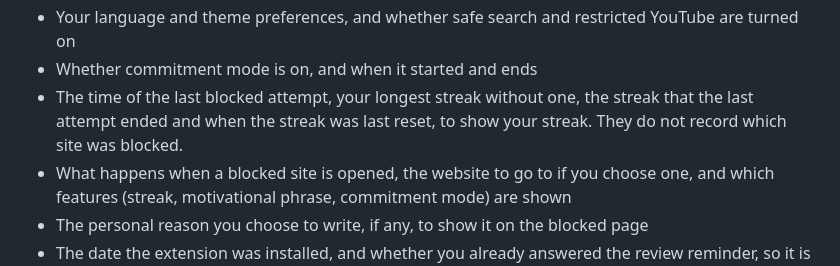
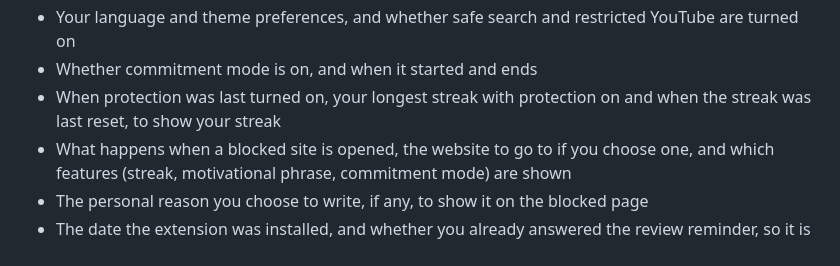
Before and after one commit to JefersonLimay/no-peek-privacy, a Markdown page: index.md, the part around one of its changes. GitHub-like rendering.

Commit message:
docs: describe the streak as days with protection on
The streak now only needs when protection was last turned on, the best streak and the last reset; the last attempt time and the ended streak are no longer stored.

```diff
--- a/index.md
+++ b/index.md
@@ -22,9 +22,8 @@ The data stored locally includes:
 - Your language and theme preferences, and whether safe search and
   restricted YouTube are turned on
 - Whether commitment mode is on, and when it started and ends
-- The time of the last blocked attempt, your longest streak without one, the
-  streak that the last attempt ended and when the streak was last reset, to
-  show your streak. They do not record which site was blocked.
+- When protection was last turned on, your longest streak with protection
+  on and when the streak was last reset, to show your streak
 - What happens when a blocked site is opened, the website to go to if you
   choose one, and which features (streak, motivational phrase, commitment
   mode) are shown
```
Also changed, not shown: other parts of index.md (+1 -1 lines).
